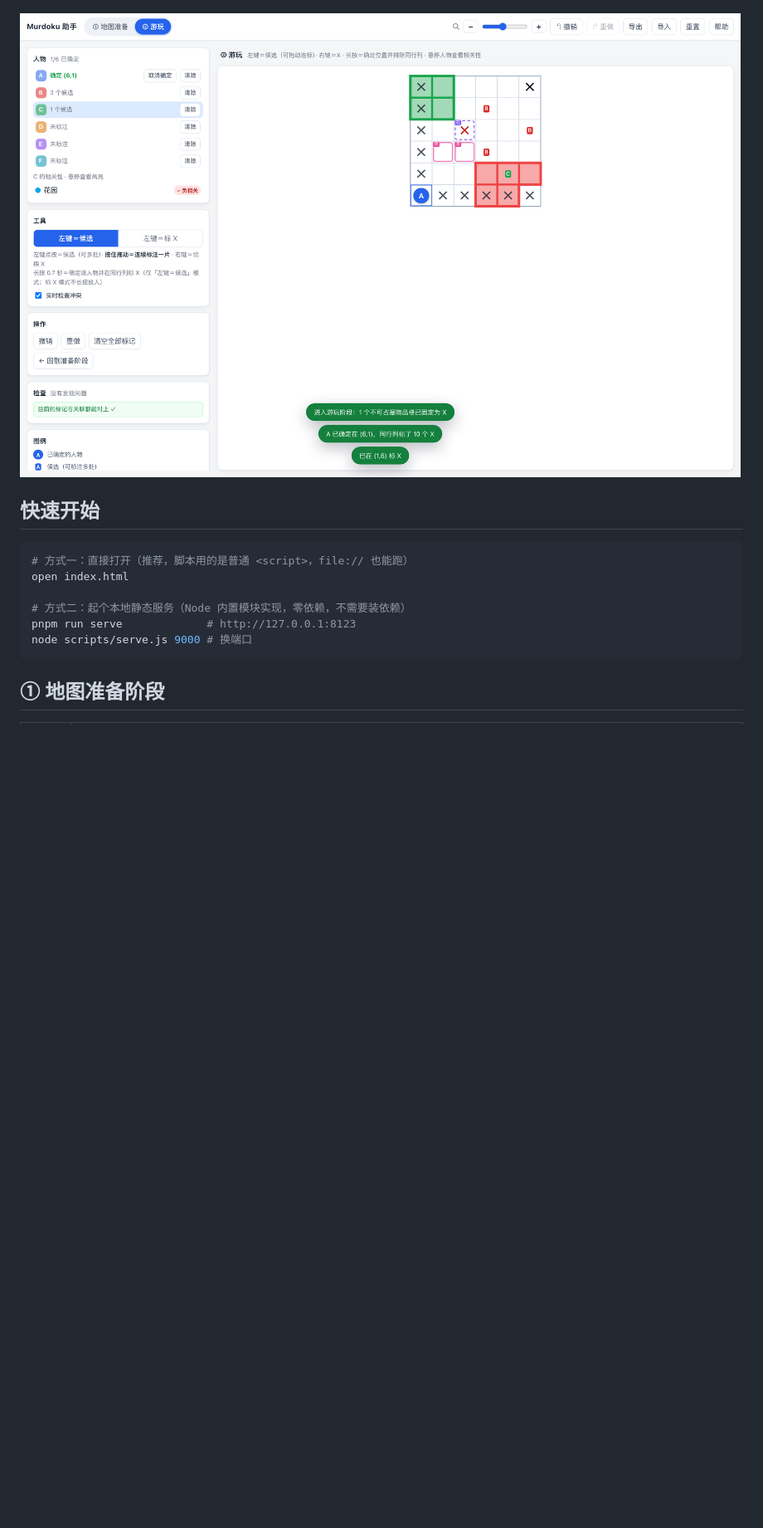
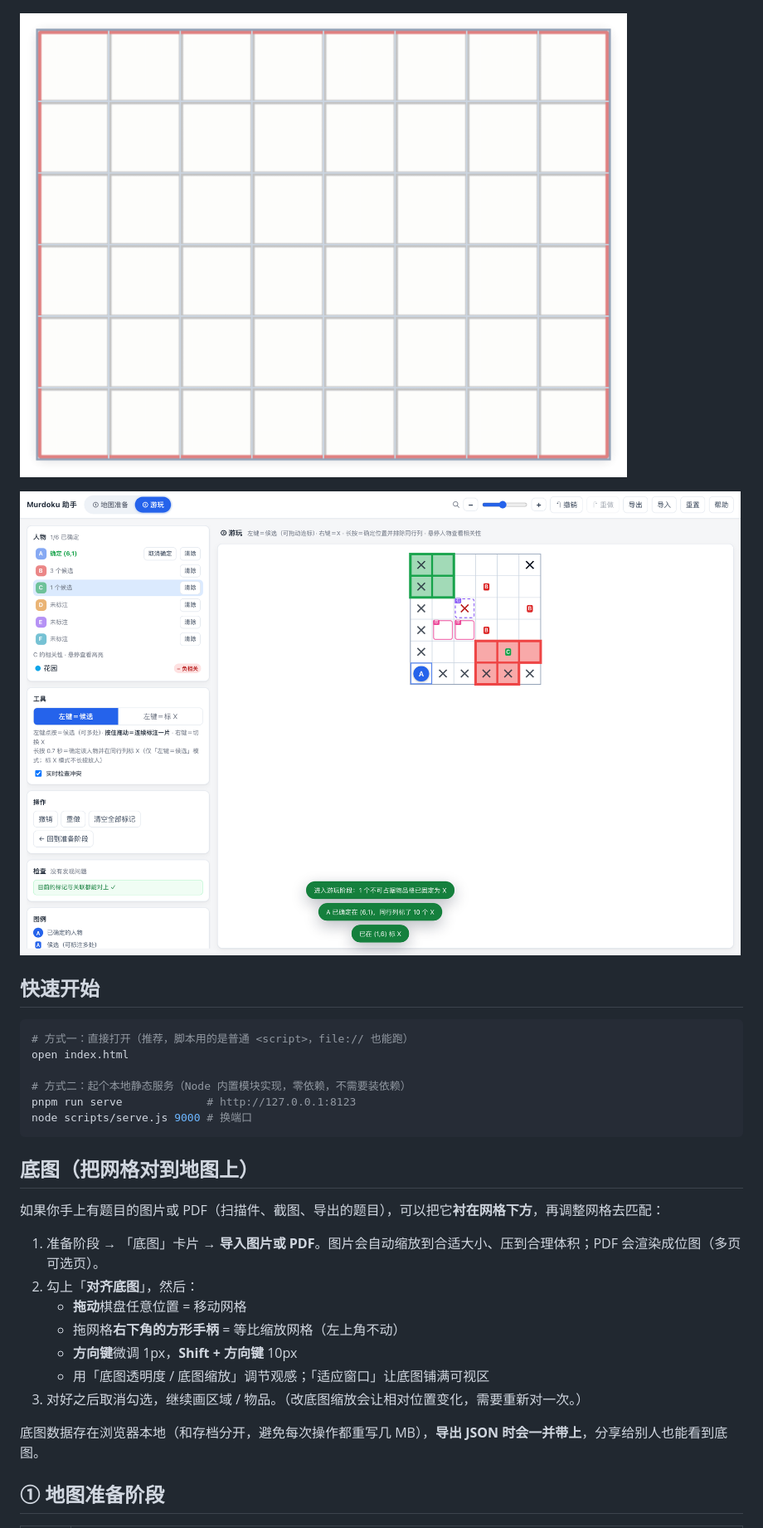
Before and after one commit to 0w0miki/mudorku-helper, a Markdown page: README.md, the part around the change printed below. Shown: that part at 83% size. GitHub-like rendering; pictures changed too: docs/preview-bg.png (added); blank space fills up the shorter version.

````diff
--- a/README.md
+++ b/README.md
@@ -6,7 +6,9 @@
 
 ![地图准备阶段：区域加粗外轮廓 + 悬停高亮所在区域](docs/preview-prep.png)
 
-![游玩阶段：候选 / X / 确定人物，悬停人物时正向绿色、负向红色](docs/preview-play.png)
+![导入图片作底图，把网格对到地图上](docs/preview-bg.png)
+
+![游玩阶段：候选 / X / 确定人物，悬停人物时正相关绿色、负相关红色](docs/preview-play.png)
 
 ## 快速开始
 
@@ -18,6 +20,20 @@ open index.html
 pnpm run serve             # http://127.0.0.1:8123
 node scripts/serve.js 9000 # 换端口
 ```
+
+## 底图（把网格对到地图上）
+
+如果你手上有题目的图片或 PDF（扫描件、截图、导出的题目），可以把它**衬在网格下方**，再调整网格去匹配：
+
+1. 准备阶段 → 「底图」卡片 → **导入图片或 PDF**。图片会自动缩放到合适大小、压到合理体积；PDF 会渲染成位图（多页可选页）。
+2. 勾上「**对齐底图**」，然后：
+   - **拖动**棋盘任意位置 = 移动网格
+   - 拖网格**右下角的方形手柄** = 等比缩放网格（左上角不动）
+   - **方向键**微调 1px，**Shift + 方向键** 10px
+   - 用「底图透明度 / 底图缩放」调节观感；「适应窗口」让底图铺满可视区
+3. 对好之后取消勾选，继续画区域 / 物品。（改底图缩放会让相对位置变化，需要重新对一次。）
+
+底图数据存在浏览器本地（和存档分开，避免每次操作都重写几 MB），**导出 JSON 时会一并带上**，分享给别人也能看到底图。
 
 ## ① 地图准备阶段
 
````
Also changed, not shown: other parts of README.md (+6 -2 lines), docs/preview-prep.png, 16 other files.
